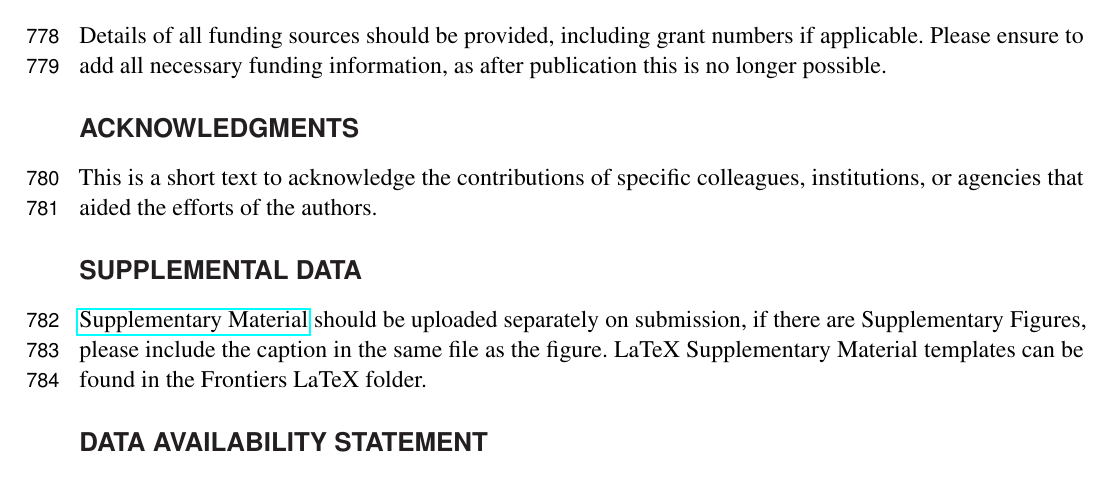
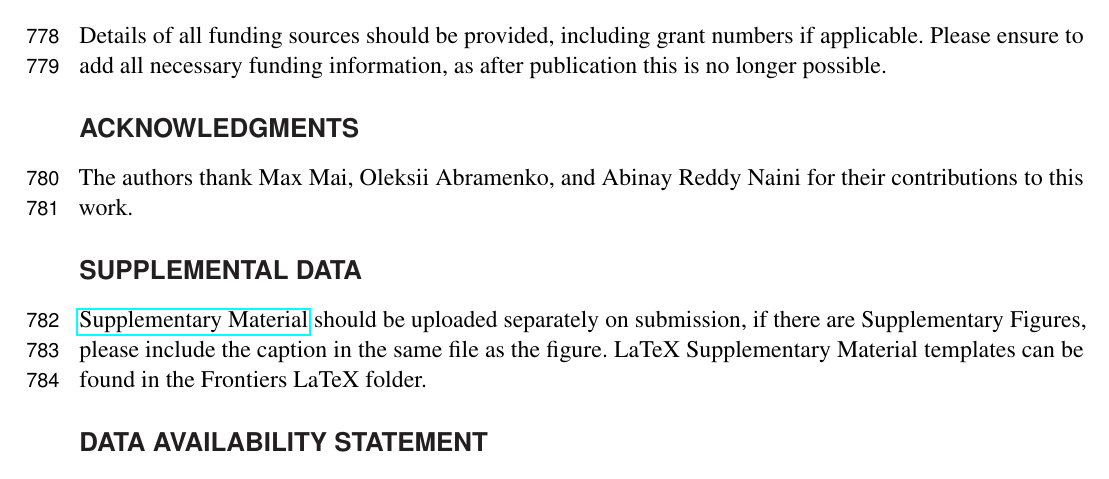
Before and after one commit to vjsravi/frontiers-2026-paper, a LaTeX document (frontiers.tex): part of page 20 of 26, cut so that both start at the same text. Compiled offline with pdfLaTeX.

Commit message:
add acknowledgements: Max Mai, Oleksii Abramenko, Abinay Reddy Naini
Co-Authored-By: Claude Opus 4.7 (1M context) <noreply@anthropic.com>

```diff
--- a/frontiers.tex
+++ b/frontiers.tex
@@ -361,7 +361,7 @@ The Author Contributions section is mandatory for all articles, including articl
 Details of all funding sources should be provided, including grant numbers if applicable. Please ensure to add all necessary funding information, as after publication this is no longer possible.
 
 \section*{Acknowledgments}
-This is a short text to acknowledge the contributions of specific colleagues, institutions, or agencies that aided the efforts of the authors.
+The authors thank Max Mai, Oleksii Abramenko, and Abinay Reddy Naini for their contributions to this work.
 
 \section*{Supplemental Data}
  \href{http://home.frontiersin.org/about/author-guidelines#SupplementaryMaterial}{Supplementary Material} should be uploaded separately on submission, if there are Supplementary Figures, please include the caption in the same file as the figure. LaTeX Supplementary Material templates can be found in the Frontiers LaTeX folder.
```
